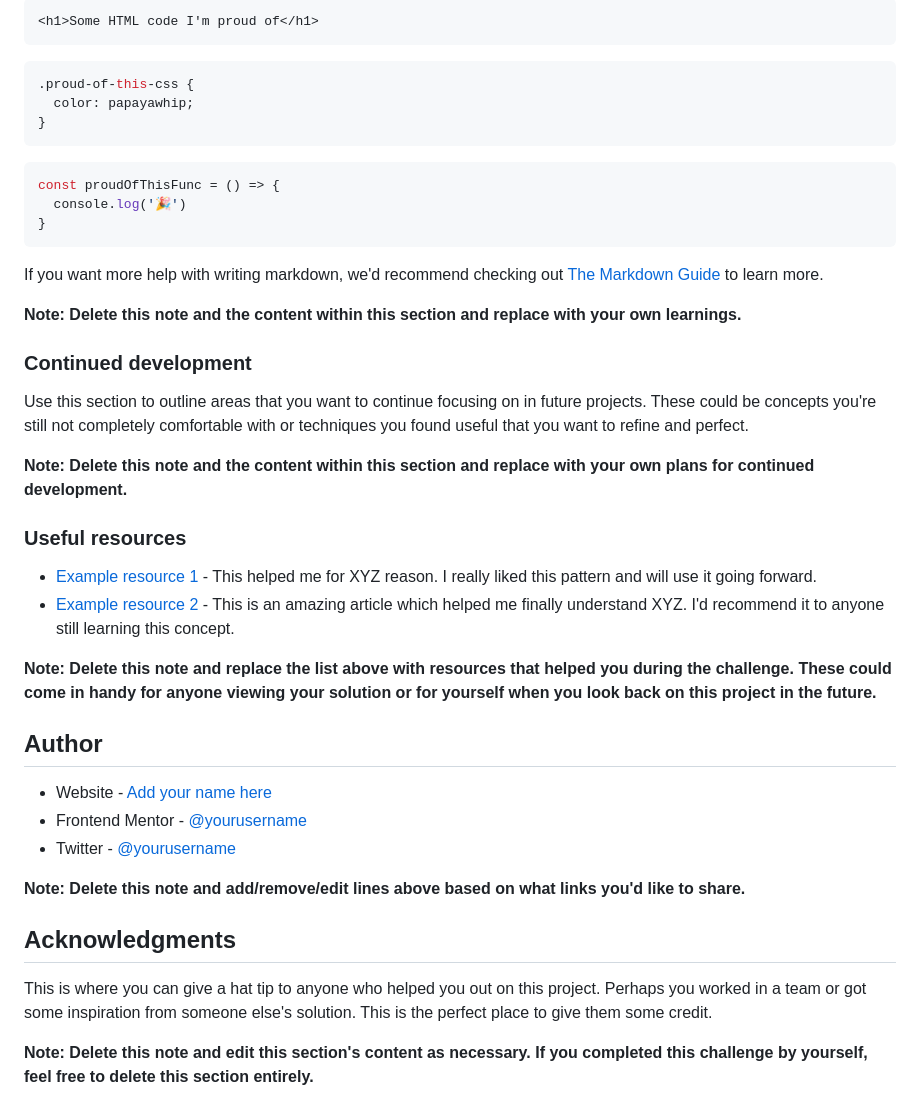
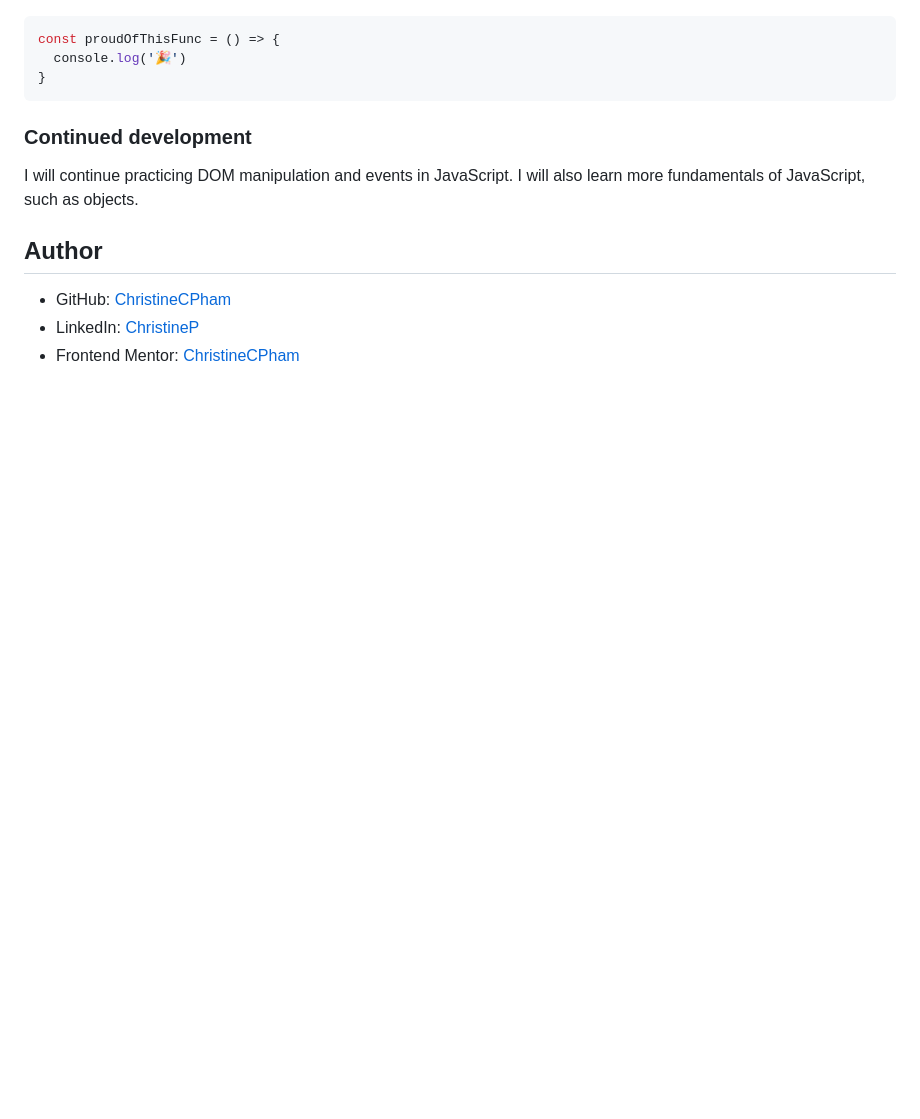
Before and after one commit to ChristineCPham/Etch-a-sketch, a Markdown page: README.md, the part around the change printed below. Rendered like a GitHub page; blank space fills up the shorter version.

````diff
--- a/README.md
+++ b/README.md
@@ -67,45 +53,16 @@ To see how you can add code snippets, see below:
 
-```html
-<h1>Some HTML code I'm proud of</h1>
-```
-```css
-.proud-of-this-css {
-  color: papayawhip;
-}
-```
 ```js
 const proudOfThisFunc = () => {
   console.log('🎉')
 }
 ```
 
-If you want more help with writing markdown, we'd recommend checking out [The Markdown Guide](https://www.markdownguide.org/) to learn more.
-
-**Note: Delete this note and the content within this section and replace with your own learnings.**
-
 ### Continued development
 
-Use this section to outline areas that you want to continue focusing on in future projects. These could be concepts you're still not completely comfortable with or techniques you found useful that you want to refine and perfect.
-
-**Note: Delete this note and the content within this section and replace with your own plans for continued development.**
-
-### Useful resources
-
-- [Example resource 1](https://www.example.com) - This helped me for XYZ reason. I really liked this pattern and will use it going forward.
-- [Example resource 2](https://www.example.com) - This is an amazing article which helped me finally understand XYZ. I'd recommend it to anyone still learning this concept.
-
-**Note: Delete this note and replace the list above with resources that helped you during the challenge. These could come in handy for anyone viewing your solution or for yourself when you look back on this project in the future.**
+I will continue practicing DOM manipulation and events in JavaScript. I will also learn more fundamentals of JavaScript, such as objects.
 
 ## Author
 
-- Website - [Add your name here](https://www.your-site.com)
-- Frontend Mentor - [@yourusername](https://www.frontendmentor.io/profile/yourusername)
-- Twitter - [@yourusername](https://www.twitter.com/yourusername)
-
-**Note: Delete this note and add/remove/edit lines above based on what links you'd like to share.**
-
-## Acknowledgments
-
-This is where you can give a hat tip to anyone who helped you out on this project. Perhaps you worked in a team or got some inspiration from someone else's solution. This is the perfect place to give them some credit.
-
-**Note: Delete this note and edit this section's content as necessary. If you completed this challenge by yourself, feel free to delete this section entirely.**
+- GitHub: [ChristineCPham](https://github.com/ChristineCPham)
+- LinkedIn: [ChristineP](https://www.linkedin.com/in/christine-p-b456751a6/)
+- Frontend Mentor: [ChristineCPham](https://www.frontendmentor.io/profile/ChristineCPham)
````
Also changed, not shown: other parts of README.md (+9 -23 lines), screenshot.JPG (added).
